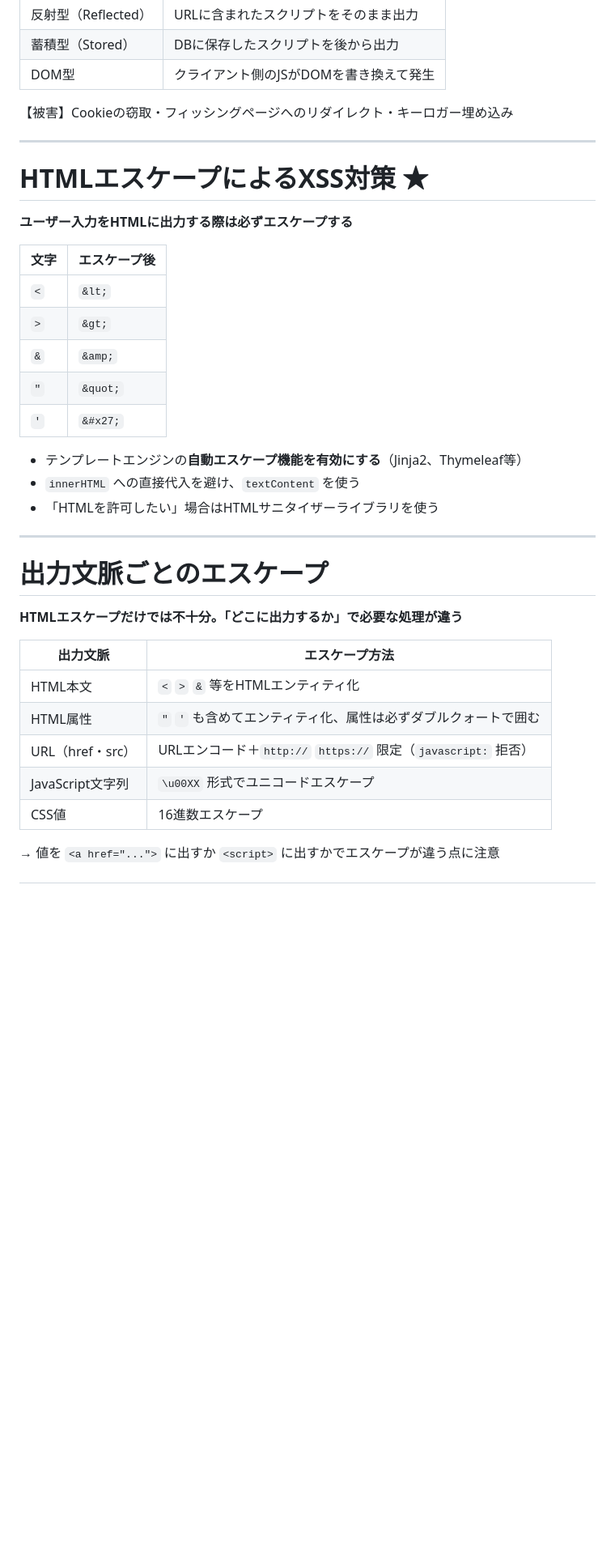
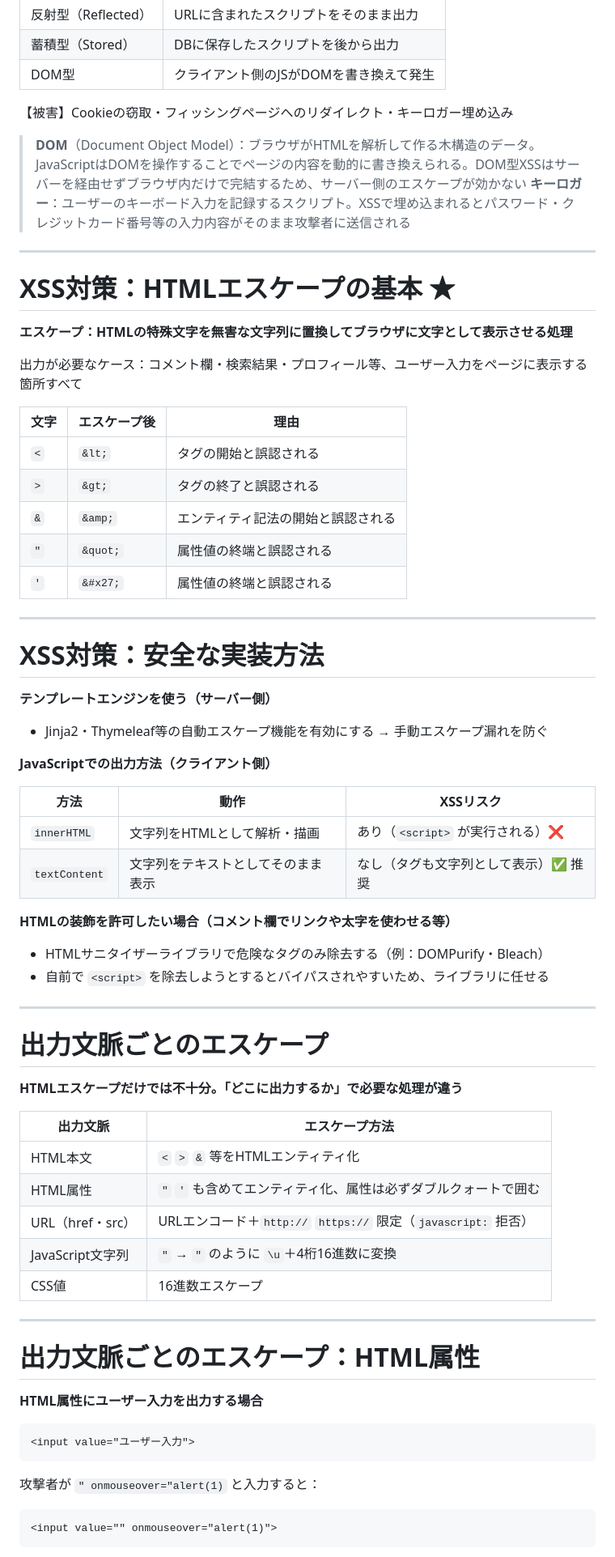
Before and after one commit to nishimaru240/securist-study, a Markdown page: content/06_output.md, the part around one of its changes. Shown at 81% size. Rendered like a GitHub page; blank space fills up the shorter version.

Commit message:
Add explanatory slides and clarify escaping methods in chapter 6
Co-Authored-By: Claude Sonnet 4.6 <noreply@anthropic.com>

````diff
--- a/content/06_output.md
+++ b/content/06_output.md
@@ -39,22 +39,40 @@
 
 【被害】Cookieの窃取・フィッシングページへのリダイレクト・キーロガー埋め込み
 
+> **DOM**（Document Object Model）：ブラウザがHTMLを解析して作る木構造のデータ。JavaScriptはDOMを操作することでページの内容を動的に書き換えられる。DOM型XSSはサーバーを経由せずブラウザ内だけで完結するため、サーバー側のエスケープが効かない
+> **キーロガー**：ユーザーのキーボード入力を記録するスクリプト。XSSで埋め込まれるとパスワード・クレジットカード番号等の入力内容がそのまま攻撃者に送信される
+
 ---
-# HTMLエスケープによるXSS対策 ★
+# XSS対策：HTMLエスケープの基本 ★
 
-**ユーザー入力をHTMLに出力する際は必ずエスケープする**
+**エスケープ：HTMLの特殊文字を無害な文字列に置換してブラウザに文字として表示させる処理**
 
-| 文字 | エスケープ後 |
-|------|--------------|
-| `<` | `&lt;` |
-| `>` | `&gt;` |
-| `&` | `&amp;` |
-| `"` | `&quot;` |
-| `'` | `&#x27;` |
+出力が必要なケース：コメント欄・検索結果・プロフィール等、ユーザー入力をページに表示する箇所すべて
 
-- テンプレートエンジンの**自動エスケープ機能を有効にする**（Jinja2、Thymeleaf等）
-- `innerHTML` への直接代入を避け、`textContent` を使う
-- 「HTMLを許可したい」場合はHTMLサニタイザーライブラリを使う
+| 文字 | エスケープ後 | 理由 |
+|------|--------------|------|
+| `<` | `&lt;` | タグの開始と誤認される |
+| `>` | `&gt;` | タグの終了と誤認される |
+| `&` | `&amp;` | エンティティ記法の開始と誤認される |
+| `"` | `&quot;` | 属性値の終端と誤認される |
+| `'` | `&#x27;` | 属性値の終端と誤認される |
+
+---
+# XSS対策：安全な実装方法
+
+**テンプレートエンジンを使う（サーバー側）**
+- Jinja2・Thymeleaf等の自動エスケープ機能を有効にする → 手動エスケープ漏れを防ぐ
+
+**JavaScriptでの出力方法（クライアント側）**
+
+| 方法 | 動作 | XSSリスク |
+|------|------|-----------|
+| `innerHTML` | 文字列をHTMLとして解析・描画 | あり（`<script>` が実行される）❌ |
+| `textContent` | 文字列をテキストとしてそのまま表示 | なし（タグも文字列として表示）✅ 推奨 |
+
+**HTMLの装飾を許可したい場合（コメント欄でリンクや太字を使わせる等）**
+- HTMLサニタイザーライブラリで危険なタグのみ除去する（例：DOMPurify・Bleach）
+- 自前で `<script>` を除去しようとするとバイパスされやすいため、ライブラリに任せる
 
 ---
 # 出力文脈ごとのエスケープ
@@ -66,7 +84,21 @@
 | HTML本文 | `<` `>` `&` 等をHTMLエンティティ化 |
 | HTML属性 | `"` `'` も含めてエンティティ化、属性は必ずダブルクォートで囲む |
 | URL（href・src） | URLエンコード＋`http://` `https://` 限定（`javascript:` 拒否） |
-| JavaScript文字列 | `\u00XX` 形式でユニコードエスケープ |
+| JavaScript文字列 | `"` → `"` のように `\u`＋4桁16進数に変換 |
 | CSS値 | 16進数エスケープ |
 
-→ 値を `<a href="...">` に出すか `<script>` に出すかでエスケープが違う点に注意
+---
+# 出力文脈ごとのエスケープ：HTML属性
+
+**HTML属性にユーザー入力を出力する場合**
+
+```html
+<input value="ユーザー入力">
+```
+
+攻撃者が `" onmouseover="alert(1)` と入力すると：
+
+```html
+<input value="" onmouseover="alert(1)">
+```
+
````
Also changed, not shown: other parts of content/06_output.md (+35 -0 lines).
